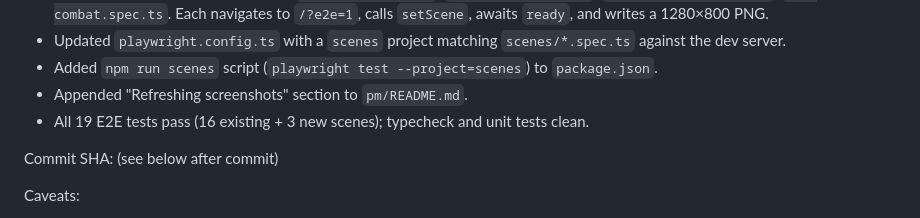
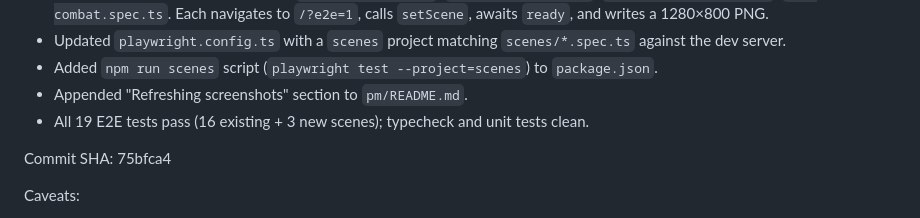
Before and after one commit to Jaxsbr/vylux, a Markdown page: pm/active-task.md, the part around the change. Drawn GitHub-style.

Commit message:
scene-runner: update handoff with commit SHA

```diff
--- a/pm/active-task.md
+++ b/pm/active-task.md
@@ -66,7 +66,7 @@ that does not yet exist.
 - Appended "Refreshing screenshots" section to `pm/README.md`.
 - All 19 E2E tests pass (16 existing + 3 new scenes); typecheck and unit tests clean.
 
-Commit SHA: (see below after commit)
+Commit SHA: 75bfca4
 
 Caveats:
 - HQ meshes are box geometries with neon edge trim — placeholder. Replace with a distinct Tron-style silhouette when the HQ task lands.
```
